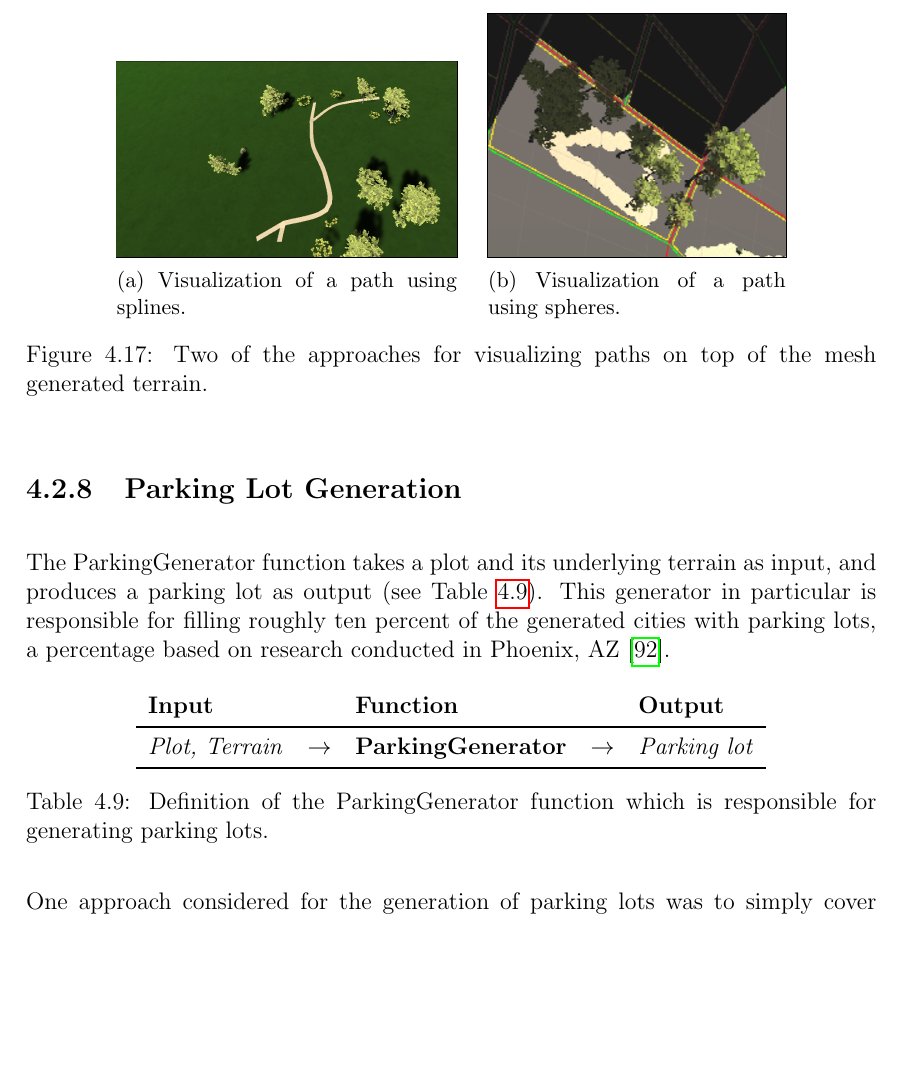
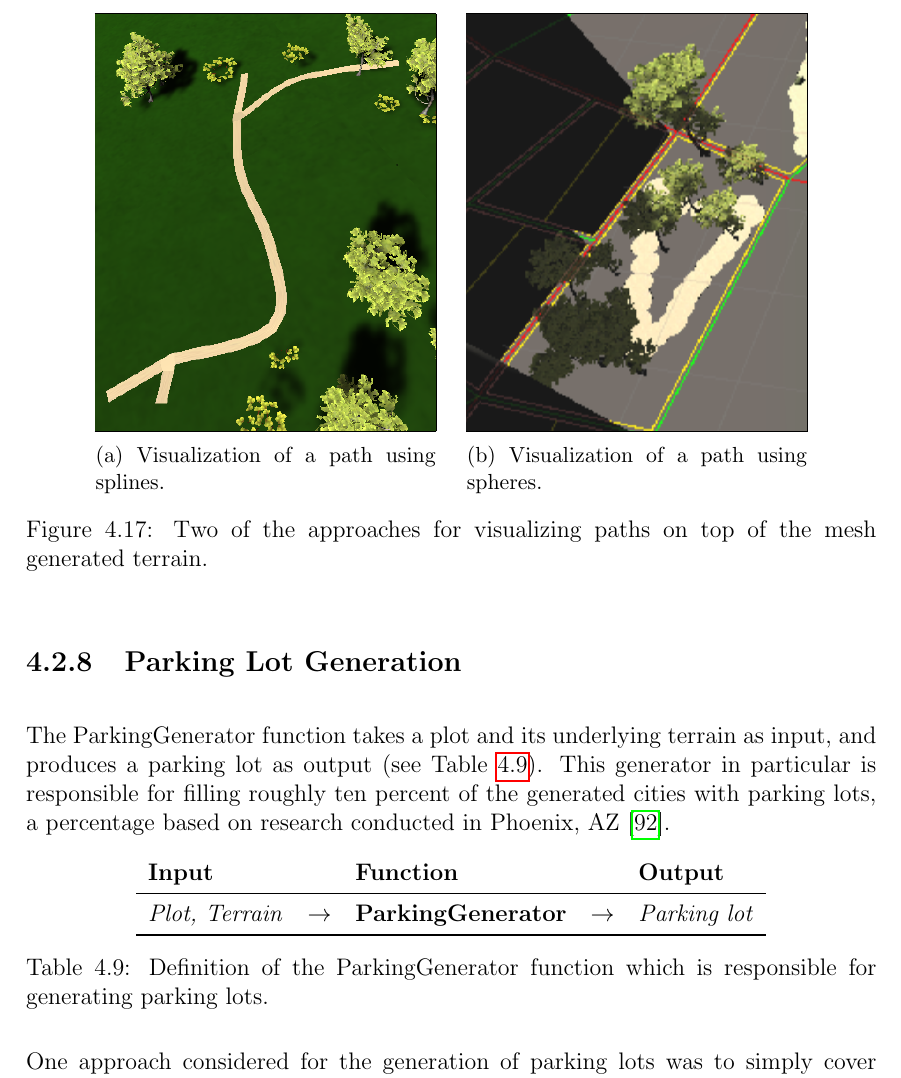
Before and after one commit to DATX02-20-02/Report, a LaTeX thesis (main.tex, which reads tex/methods/problem/parks.tex): part of page 54 of 87, cut so that both start at the same text, the shorter picture padded with empty space. Compiled offline with pdfLaTeX.

Commit message:
Resize pictures and revert rotate

```diff
--- a/tex/methods/problem/parks.tex
+++ b/tex/methods/problem/parks.tex
@@ -101,7 +101,7 @@ The final implementation would instead make use of the logic from the RoadGenera
     \caption{Visualization of a path using splines.}
   \end{subfigure}
   \quad
-  \begin{subfigure}[b]{0.35\textwidth}
+  \begin{subfigure}[b]{0.4\textwidth}
     \frame{\includegraphics[width=\textwidth]{figure/spherepath}}
     \caption{Visualization of a path using spheres.}
   \end{subfigure}
```
Also changed, not shown: figure/pathvisualized.PNG, figure/spherepath.png.
